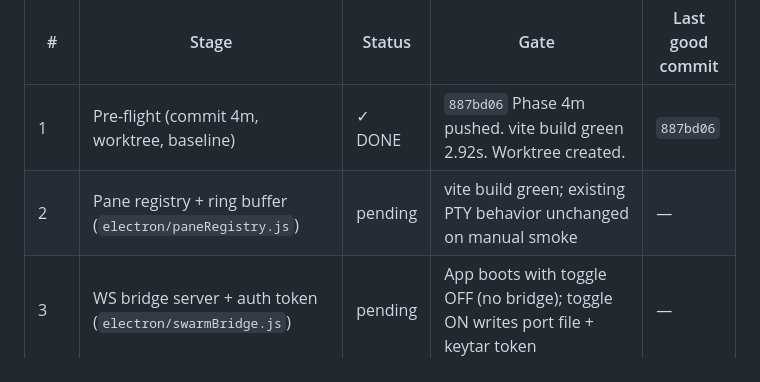
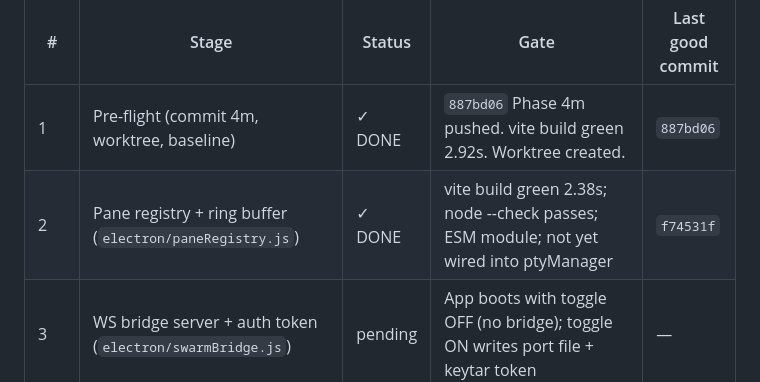
Before and after one commit to koltonvandergriff/flowcode-app, a Markdown page: SWARM_PLAN.md, the part around the change. Drawn GitHub-style.

Commit message:
Phase 5 Stage 2: mark stage done in plan
Co-Authored-By: Claude Opus 4.7 (1M context) <noreply@anthropic.com>

```diff
--- a/SWARM_PLAN.md
+++ b/SWARM_PLAN.md
@@ -88,7 +88,7 @@ Each stage: build → unit/sanity check → `npx vite build` smoke → commit on
 | # | Stage | Status | Gate | Last good commit |
 |---|---|---|---|---|
 | 1 | Pre-flight (commit 4m, worktree, baseline) | ✓ DONE | `887bd06` Phase 4m pushed. vite build green 2.92s. Worktree created. | `887bd06` |
-| 2 | Pane registry + ring buffer (`electron/paneRegistry.js`) | pending | vite build green; existing PTY behavior unchanged on manual smoke | — |
+| 2 | Pane registry + ring buffer (`electron/paneRegistry.js`) | ✓ DONE | vite build green 2.38s; node --check passes; ESM module; not yet wired into ptyManager | `f74531f` |
 | 3 | WS bridge server + auth token (`electron/swarmBridge.js`) | pending | App boots with toggle OFF (no bridge); toggle ON writes port file + keytar token | — |
 | 4 | MCP swarm client (`mcp-server/swarmClient.js`) | pending | Existing MCP tools still respond when bridge down; client surfaces "swarm unavailable" cleanly | — |
 | 5 | MCP terminal tools (6) (`mcp-server/tools/terminal.js`) | pending | CLI: spawn → list → send → read → wait → kill round-trip green | — |
```
